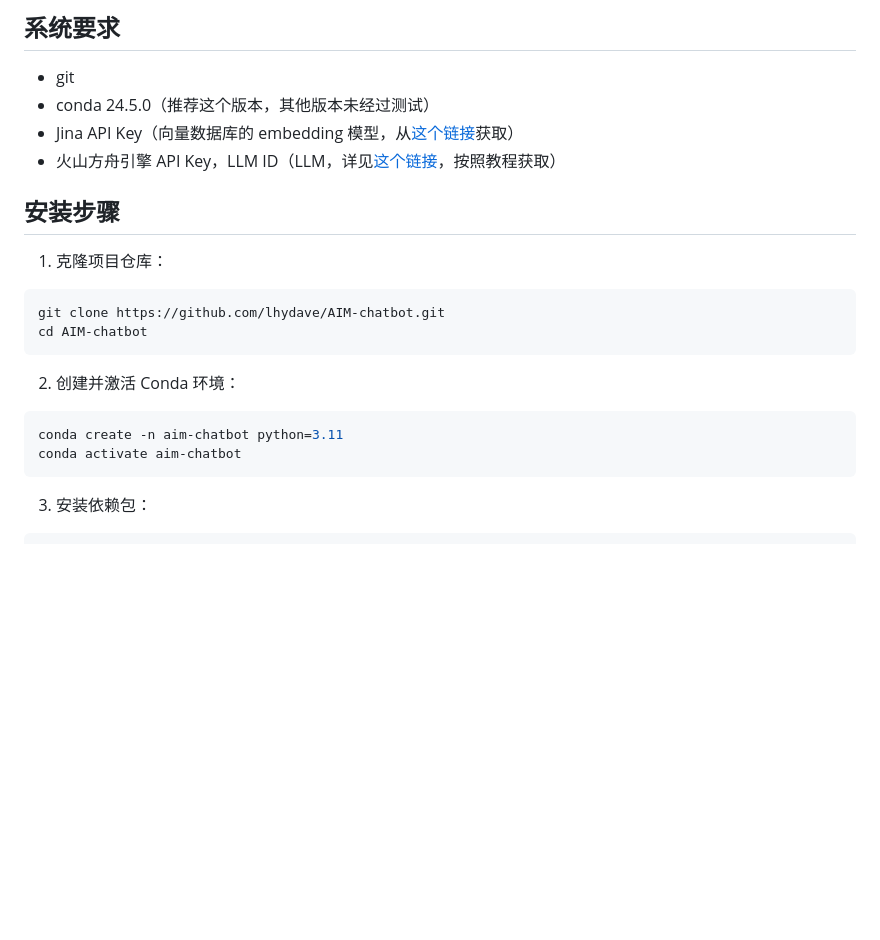
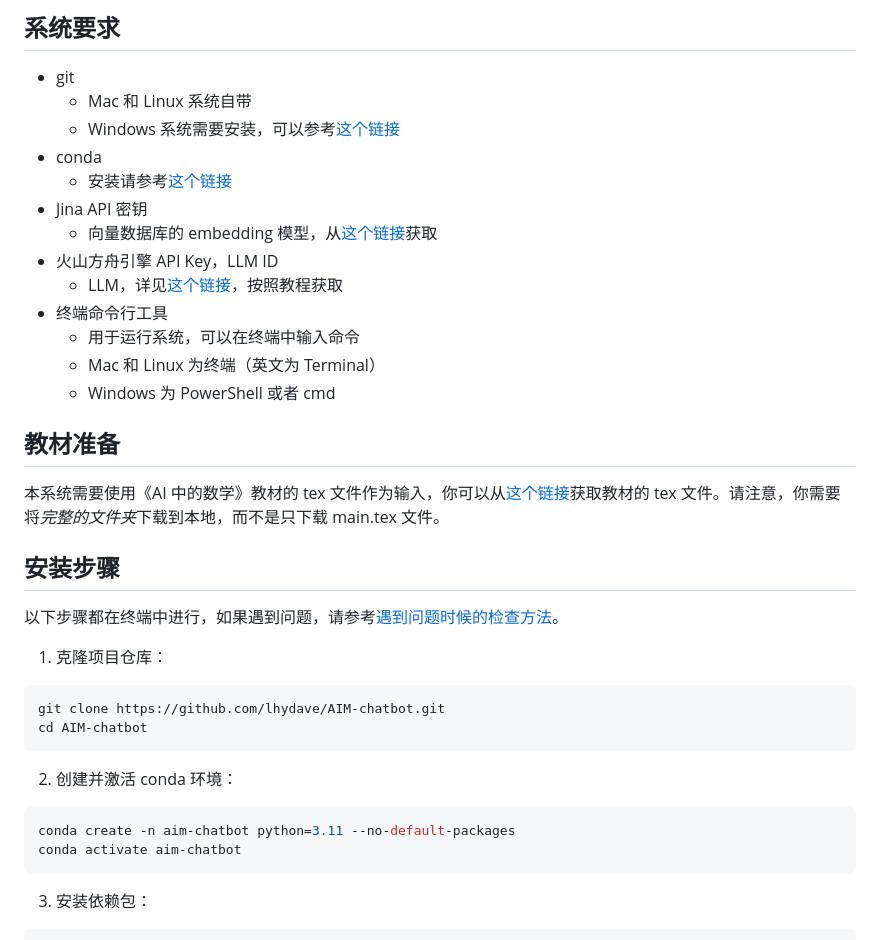
Before and after one commit to lhydave/AIM-chatbot, a Markdown page: README.md, the part around one of its changes. Drawn GitHub-style; blank space fills up the shorter version.

````diff
--- a/README.md
+++ b/README.md
@@ -14,11 +14,26 @@
 ## 系统要求
 
 - git
-- conda 24.5.0（推荐这个版本，其他版本未经过测试）
-- Jina API Key（向量数据库的 embedding 模型，从[这个链接](https://jina.ai/embeddings/)获取）
-- 火山方舟引擎 API Key，LLM ID（LLM，详见[这个链接](https://www.volcengine.com/product/ark)，按照教程获取）
+    - Mac 和 Linux 系统自带
+    - Windows 系统需要安装，可以参考[这个链接](https://cloud.tencent.com/developer/article/2099150)
+- conda
+    - 安装请参考[这个链接](https://docs.anaconda.com/miniconda/install/)
+- Jina API 密钥
+    - 向量数据库的 embedding 模型，从[这个链接](https://jina.ai/embeddings/)获取
+- 火山方舟引擎 API Key，LLM ID
+    - LLM，详见[这个链接](https://www.volcengine.com/docs/82379/1399008)，按照教程获取
+- 终端命令行工具
+    - 用于运行系统，可以在终端中输入命令
+    - Mac 和 Linux 为终端（英文为 Terminal）
+    - Windows 为 PowerShell 或者 cmd
+
+## 教材准备
+
+本系统需要使用《AI 中的数学》教材的 tex 文件作为输入，你可以从[这个链接](https://github.com/lhydave/AIM-textbook)获取教材的 tex 文件。请注意，你需要将*完整的文件夹*下载到本地，而不是只下载 main.tex 文件。
 
 ## 安装步骤
+
+以下步骤都在终端中进行，如果遇到问题，请参考[遇到问题时候的检查方法](#遇到问题时候的检查方法)。
 
 1. 克隆项目仓库：
 ```bash
@@ -26,9 +41,9 @@ git clone https://github.com/lhydave/AIM-chatbot.git
 cd AIM-chatbot
 ```
 
-2. 创建并激活 Conda 环境：
+2. 创建并激活 conda 环境：
 ```bash
-conda create -n aim-chatbot python=3.11
+conda create -n aim-chatbot python=3.11 --no-default-packages
 conda activate aim-chatbot
 ```
 
````
Also changed, not shown: other parts of README.md (+39 -3 lines).
